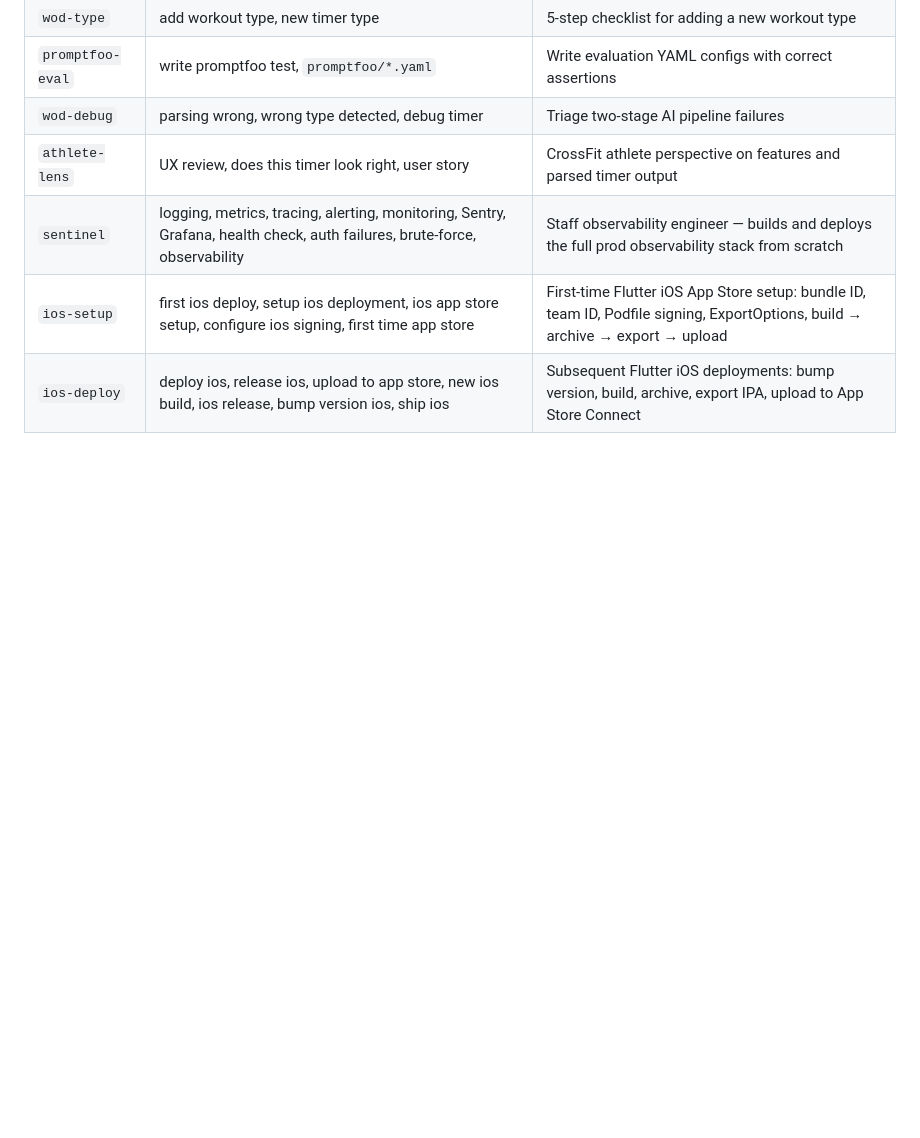
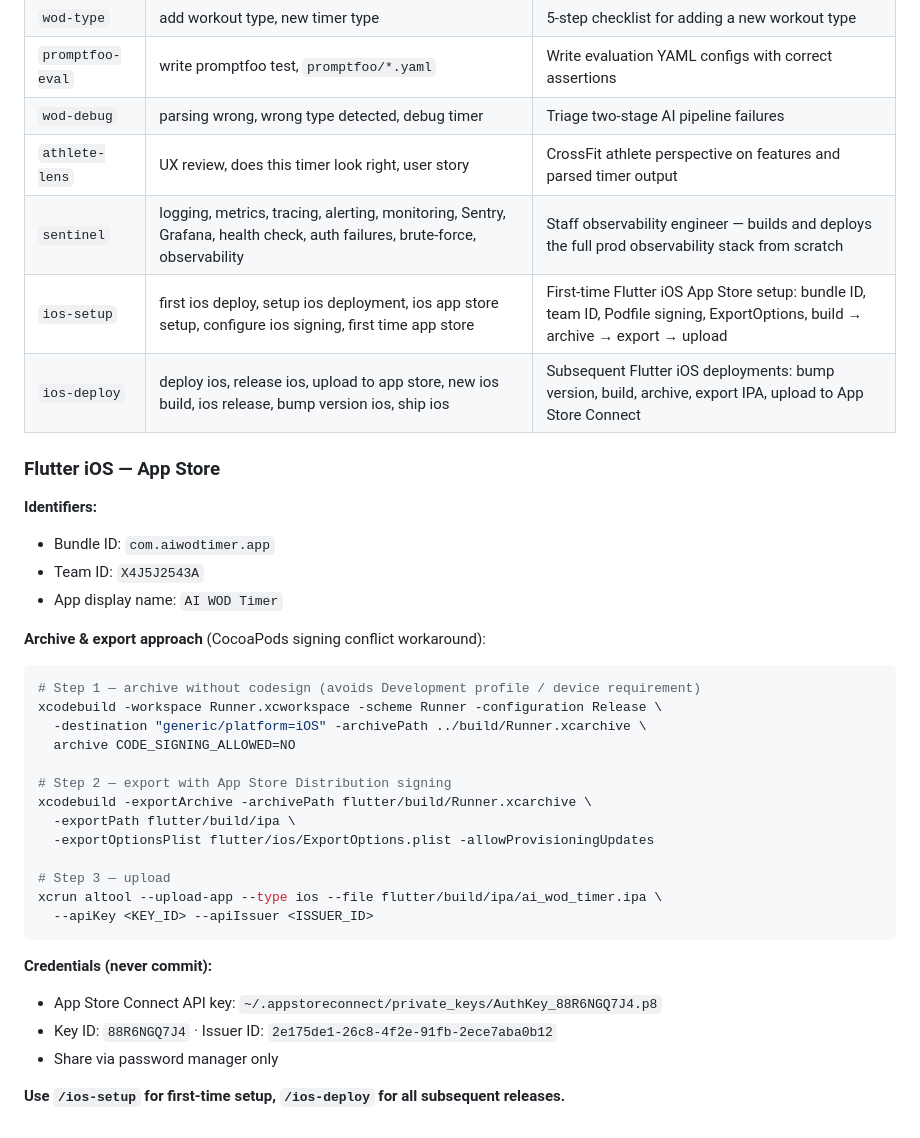
Before and after one commit to avengersteam312/ai-wod-timer, a Markdown page: .claude/CLAUDE.md, the part around the change. Drawn GitHub-style; blank space fills up the shorter version.

Commit message:
docs(.claude): add Flutter iOS App Store deployment context
Document bundle ID, team ID, archive/export approach, and credential
locations so future sessions don't need to rediscover the CocoaPods
signing workaround.

Co-Authored-By: Claude Sonnet 4.6 <noreply@anthropic.com>

````diff
--- a/.claude/CLAUDE.md
+++ b/.claude/CLAUDE.md
@@ -143,3 +143,34 @@ Project-specific skills in `.claude/skills/`:
 | `sentinel` | logging, metrics, tracing, alerting, monitoring, Sentry, Grafana, health check, auth failures, brute-force, observability | Staff observability engineer — builds and deploys the full prod observability stack from scratch |
 | `ios-setup` | first ios deploy, setup ios deployment, ios app store setup, configure ios signing, first time app store | First-time Flutter iOS App Store setup: bundle ID, team ID, Podfile signing, ExportOptions, build → archive → export → upload |
 | `ios-deploy` | deploy ios, release ios, upload to app store, new ios build, ios release, bump version ios, ship ios | Subsequent Flutter iOS deployments: bump version, build, archive, export IPA, upload to App Store Connect |
+
+### Flutter iOS — App Store
+
+**Identifiers:**
+- Bundle ID: `com.aiwodtimer.app`
+- Team ID: `X4J5J2543A`
+- App display name: `AI WOD Timer`
+
+**Archive & export approach** (CocoaPods signing conflict workaround):
+```bash
+# Step 1 — archive without codesign (avoids Development profile / device requirement)
+xcodebuild -workspace Runner.xcworkspace -scheme Runner -configuration Release \
+  -destination "generic/platform=iOS" -archivePath ../build/Runner.xcarchive \
+  archive CODE_SIGNING_ALLOWED=NO
+
+# Step 2 — export with App Store Distribution signing
+xcodebuild -exportArchive -archivePath flutter/build/Runner.xcarchive \
+  -exportPath flutter/build/ipa \
+  -exportOptionsPlist flutter/ios/ExportOptions.plist -allowProvisioningUpdates
+
+# Step 3 — upload
+xcrun altool --upload-app --type ios --file flutter/build/ipa/ai_wod_timer.ipa \
+  --apiKey <KEY_ID> --apiIssuer <ISSUER_ID>
+```
+
+**Credentials (never commit):**
+- App Store Connect API key: `~/.appstoreconnect/private_keys/AuthKey_88R6NGQ7J4.p8`
+- Key ID: `88R6NGQ7J4` · Issuer ID: `2e175de1-26c8-4f2e-91fb-2ece7aba0b12`
+- Share via password manager only
+
+**Use `/ios-setup` for first-time setup, `/ios-deploy` for all subsequent releases.**
````
